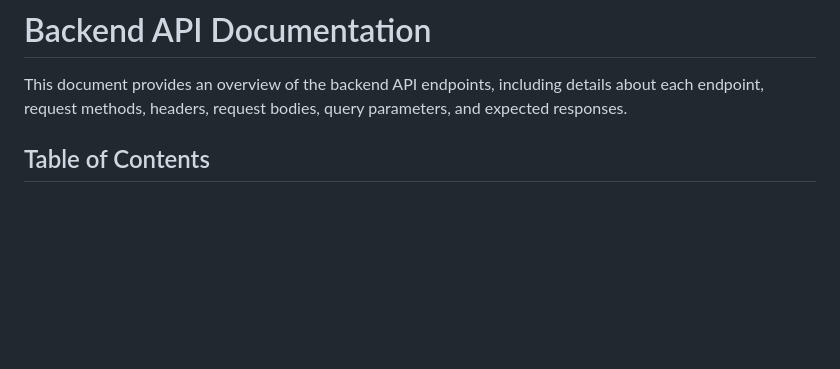
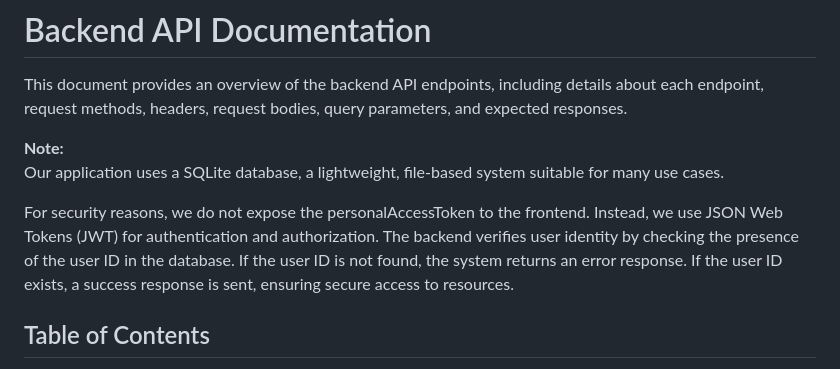
Before and after one commit to mkdev85/angel-cam-test, a Markdown page: README.md, the part around the change. Rendered like a GitHub page; blank space fills up the shorter version.

Commit message:
Update: README.md file with note for specify db and api design usecase

```diff
--- a/README.md
+++ b/README.md
@@ -34,6 +34,11 @@ Once `pip` has finished downloading the dependencies:
 # Backend API Documentation
 
 This document provides an overview of the backend API endpoints, including details about each endpoint, request methods, headers, request bodies, query parameters, and expected responses.
+
+**Note:**
+Our application uses a SQLite database, a lightweight, file-based system suitable for many use cases.
+
+For security reasons, we do not expose the personalAccessToken to the frontend. Instead, we use JSON Web Tokens (JWT) for authentication and authorization. The backend verifies user identity by checking the presence of the user ID in the database. If the user ID is not found, the system returns an error response. If the user ID exists, a success response is sent, ensuring secure access to resources.
 
 ## Table of Contents
 
```
